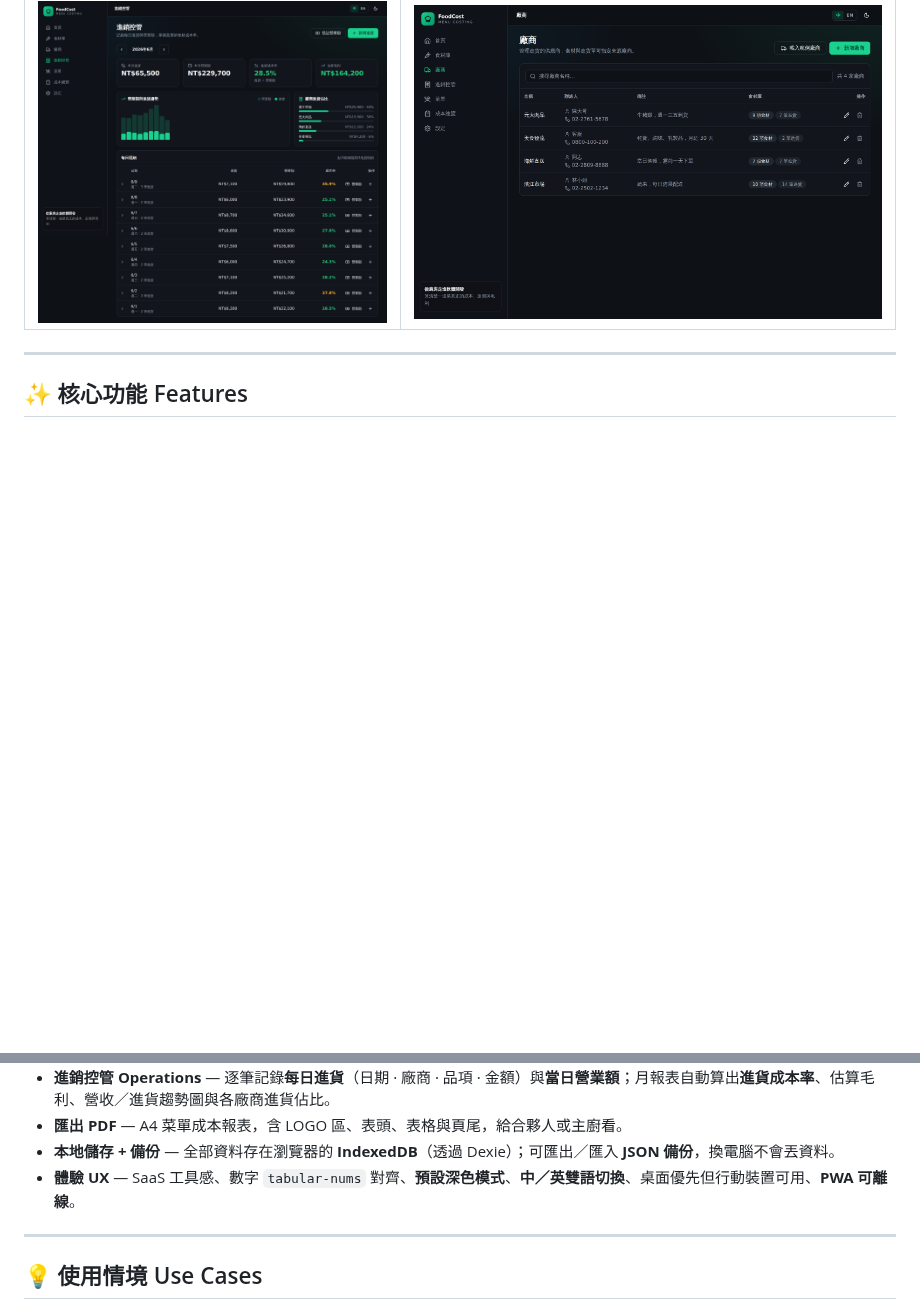
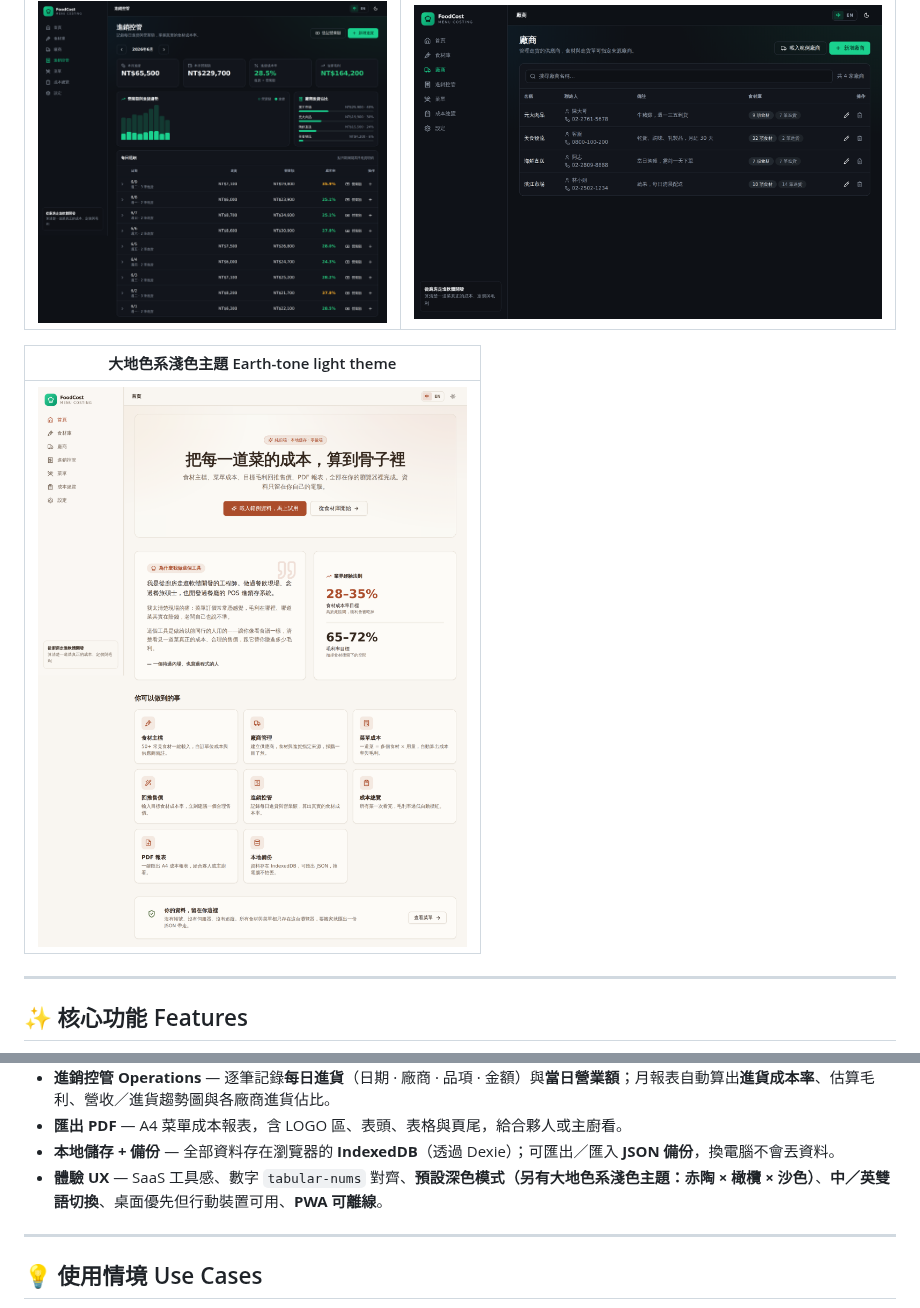
Before and after one commit to Shane360129/foodcost, a Markdown page: README.md, 2 parts joined by grey strips. Rendered like a GitHub page; pictures changed too: docs/screenshot-light.png (added); blank space fills up the shorter version.

```diff
--- a/README.md
+++ b/README.md
@@ -43,6 +43,10 @@
 | :--: | :--: |
 | ![Operations](docs/screenshot-operations.png) | ![Suppliers](docs/screenshot-suppliers.png) |
 
+| 大地色系淺色主題 Earth-tone light theme |
+| :--: |
+| ![Light theme](docs/screenshot-light.png) |
+
 ---
 
 ## ✨ 核心功能 Features
@@ -59,7 +63,7 @@
 - **進銷控管 Operations** — 逐筆記錄**每日進貨**（日期 · 廠商 · 品項 · 金額）與**當日營業額**；月報表自動算出**進貨成本率**、估算毛利、營收／進貨趨勢圖與各廠商進貨佔比。
 - **匯出 PDF** — A4 菜單成本報表，含 LOGO 區、表頭、表格與頁尾，給合夥人或主廚看。
 - **本地儲存 + 備份** — 全部資料存在瀏覽器的 **IndexedDB**（透過 Dexie）；可匯出／匯入 **JSON 備份**，換電腦不會丟資料。
-- **體驗 UX** — SaaS 工具感、數字 `tabular-nums` 對齊、**預設深色模式**、**中／英雙語切換**、桌面優先但行動裝置可用、**PWA 可離線**。
+- **體驗 UX** — SaaS 工具感、數字 `tabular-nums` 對齊、**預設深色模式（另有大地色系淺色主題：赤陶 × 橄欖 × 沙色）**、**中／英雙語切換**、桌面優先但行動裝置可用、**PWA 可離線**。
 
 ---
 
```
Also changed, not shown: 3 other files.
